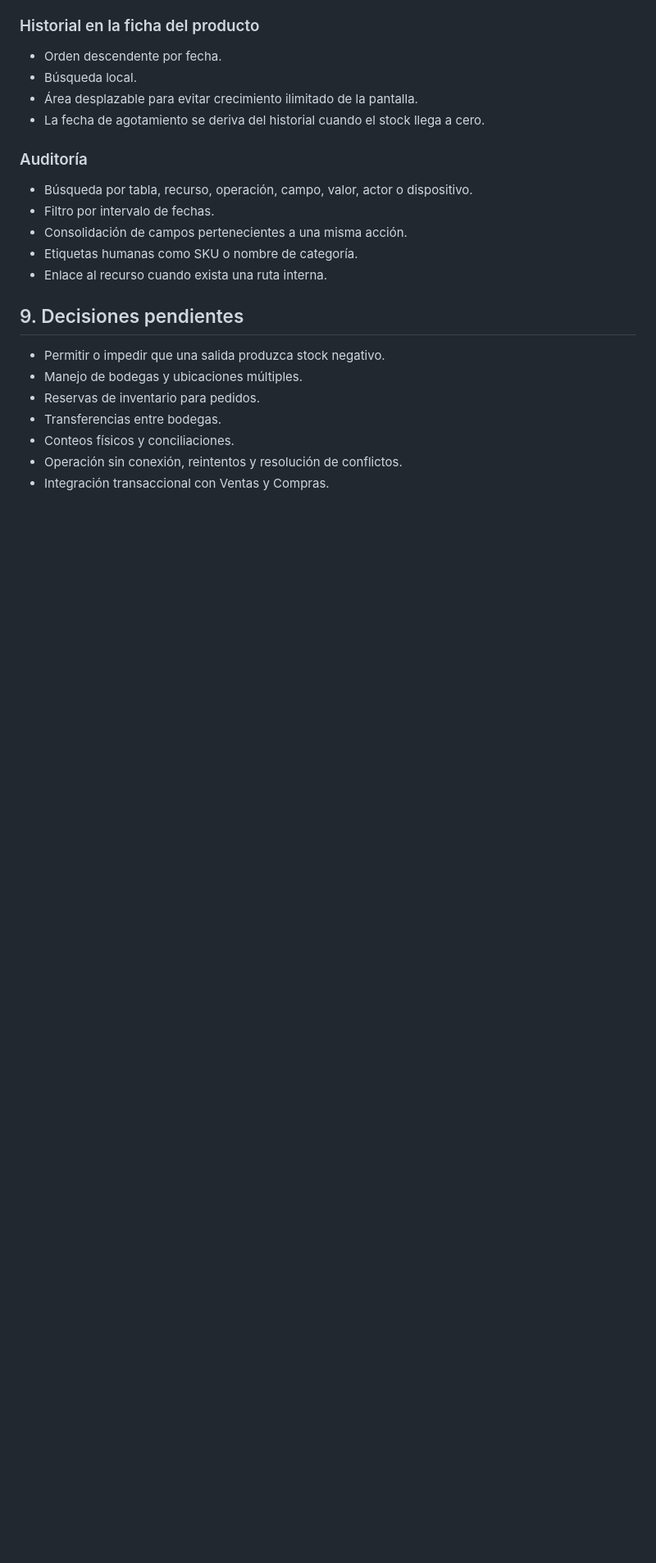
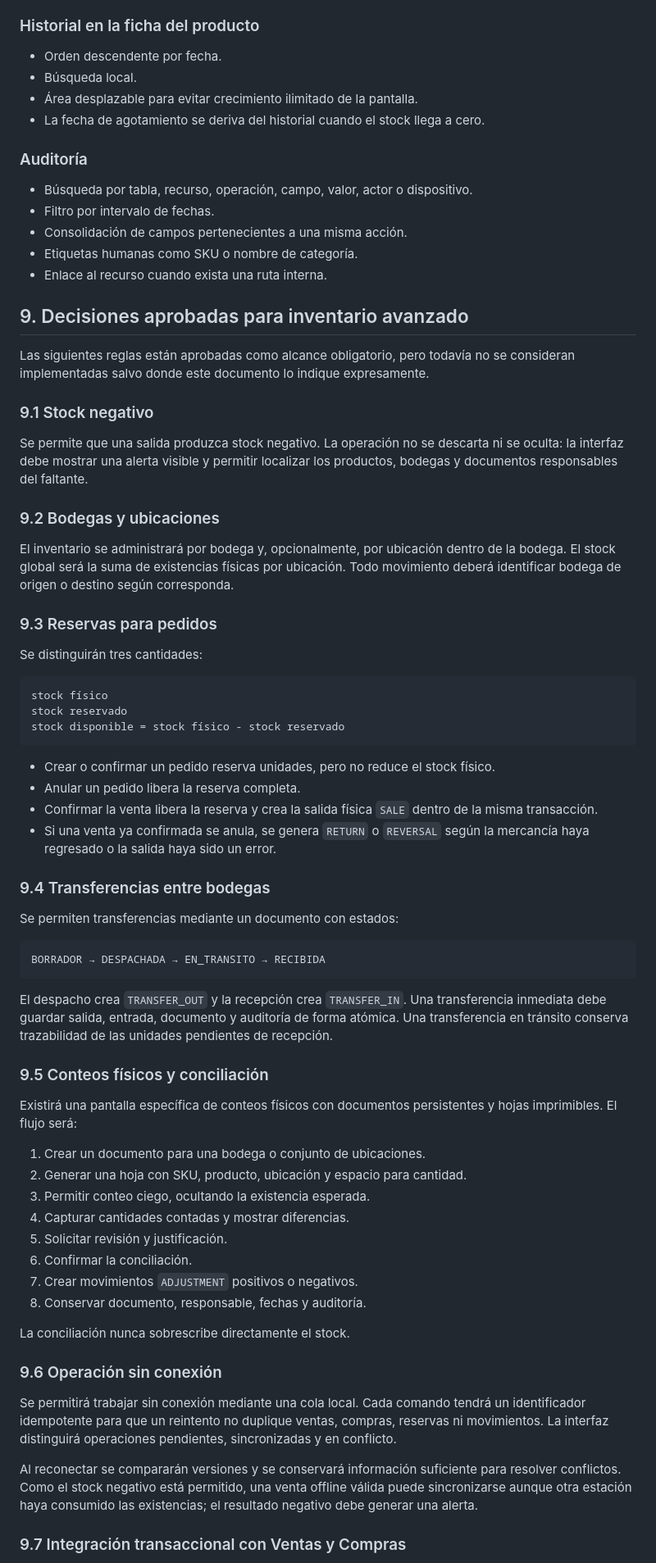
Before and after one commit to thiagocr2017/serp_catalogo_test, a Markdown page: SDD_Modulo_Inventario.md, the part around one of its changes. Shown at 82% size. Rendered like a GitHub page; blank space fills up the shorter version.

Commit message:
docs: approve advanced inventory decisions

````diff
--- a/SDD_Modulo_Inventario.md
+++ b/SDD_Modulo_Inventario.md
@@ -108,12 +108,80 @@ consolidado.
 - Etiquetas humanas como SKU o nombre de categoría.
 - Enlace al recurso cuando exista una ruta interna.
 
-## 9. Decisiones pendientes
+## 9. Decisiones aprobadas para inventario avanzado
 
-- Permitir o impedir que una salida produzca stock negativo.
-- Manejo de bodegas y ubicaciones múltiples.
-- Reservas de inventario para pedidos.
-- Transferencias entre bodegas.
-- Conteos físicos y conciliaciones.
-- Operación sin conexión, reintentos y resolución de conflictos.
-- Integración transaccional con Ventas y Compras.
+Las siguientes reglas están aprobadas como alcance obligatorio, pero todavía no
+se consideran implementadas salvo donde este documento lo indique expresamente.
+
+### 9.1 Stock negativo
+
+Se permite que una salida produzca stock negativo. La operación no se descarta
+ni se oculta: la interfaz debe mostrar una alerta visible y permitir localizar
+los productos, bodegas y documentos responsables del faltante.
+
+### 9.2 Bodegas y ubicaciones
+
+El inventario se administrará por bodega y, opcionalmente, por ubicación dentro
+de la bodega. El stock global será la suma de existencias físicas por ubicación.
+Todo movimiento deberá identificar bodega de origen o destino según corresponda.
+
+### 9.3 Reservas para pedidos
+
+Se distinguirán tres cantidades:
+
+```text
+stock físico
+stock reservado
+stock disponible = stock físico - stock reservado
+```
+
+- Crear o confirmar un pedido reserva unidades, pero no reduce el stock físico.
+- Anular un pedido libera la reserva completa.
+- Confirmar la venta libera la reserva y crea la salida física `SALE` dentro de
+  la misma transacción.
+- Si una venta ya confirmada se anula, se genera `RETURN` o `REVERSAL` según la
+  mercancía haya regresado o la salida haya sido un error.
+
+### 9.4 Transferencias entre bodegas
+
+Se permiten transferencias mediante un documento con estados:
+
+```text
+BORRADOR → DESPACHADA → EN_TRANSITO → RECIBIDA
+```
+
+El despacho crea `TRANSFER_OUT` y la recepción crea `TRANSFER_IN`. Una
+transferencia inmediata debe guardar salida, entrada, documento y auditoría de
+forma atómica. Una transferencia en tránsito conserva trazabilidad de las
+unidades pendientes de recepción.
+
+### 9.5 Conteos físicos y conciliación
+
+Existirá una pantalla específica de conteos físicos con documentos persistentes
+y hojas imprimibles. El flujo será:
+
+1. Crear un documento para una bodega o conjunto de ubicaciones.
+2. Generar una hoja con SKU, producto, ubicación y espacio para cantidad.
+3. Permitir conteo ciego, ocultando la existencia esperada.
+4. Capturar cantidades contadas y mostrar diferencias.
+5. Solicitar revisión y justificación.
+6. Confirmar la conciliación.
+7. Crear movimientos `ADJUSTMENT` positivos o negativos.
+8. Conservar documento, responsable, fechas y auditoría.
+
+La conciliación nunca sobrescribe directamente el stock.
+
+### 9.6 Operación sin conexión
+
+Se permitirá trabajar sin conexión mediante una cola local. Cada comando tendrá
+un identificador idempotente para que un reintento no duplique ventas, compras,
+reservas ni movimientos. La interfaz distinguirá operaciones pendientes,
+sincronizadas y en conflicto.
+
+Al reconectar se compararán versiones y se conservará información suficiente
+para resolver conflictos. Como el stock negativo está permitido, una venta
+offline válida puede sincronizarse aunque otra estación haya consumido las
+existencias; el resultado negativo debe generar una alerta.
+
+### 9.7 Integración transaccional con Ventas y Compras
+
````
Also changed, not shown: other parts of SDD_Modulo_Inventario.md (+16 -1 lines), SDD_Modulo_Productos.md (+3 -2 lines), SDD_Modulo_Ventas.md (+11 -2 lines).
